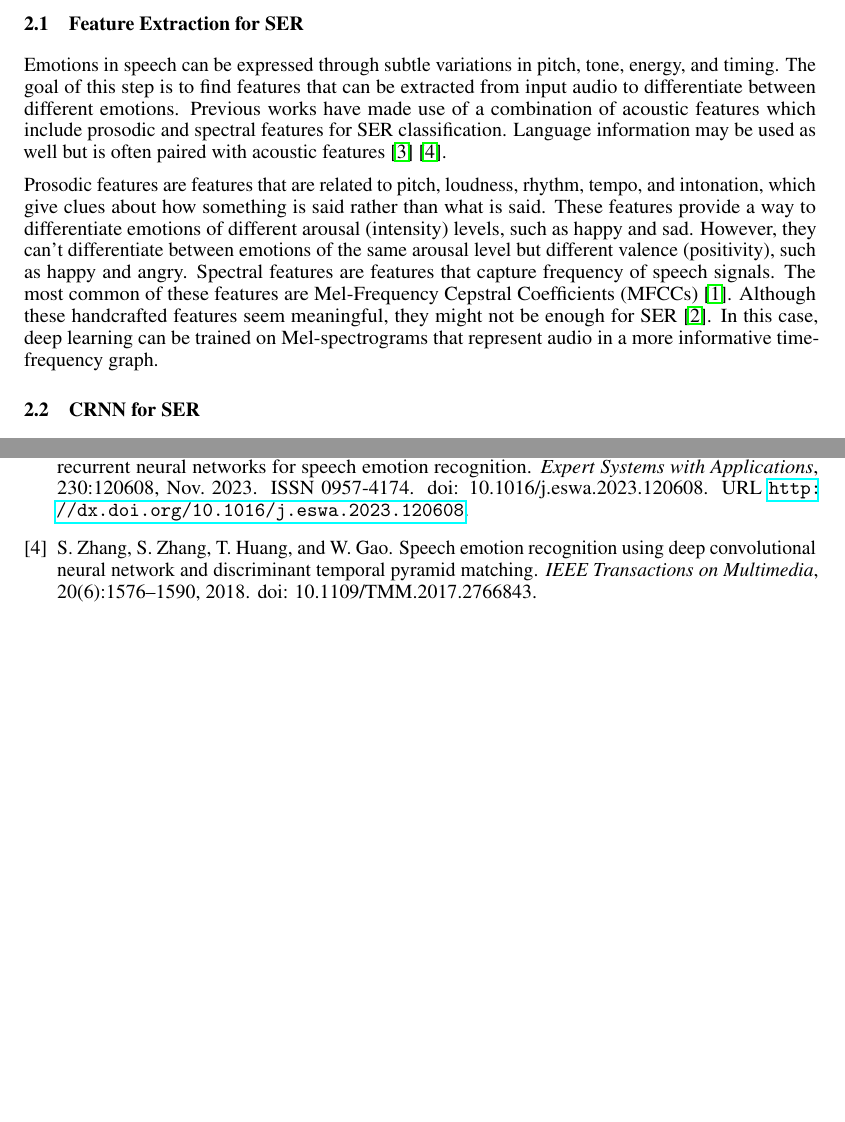
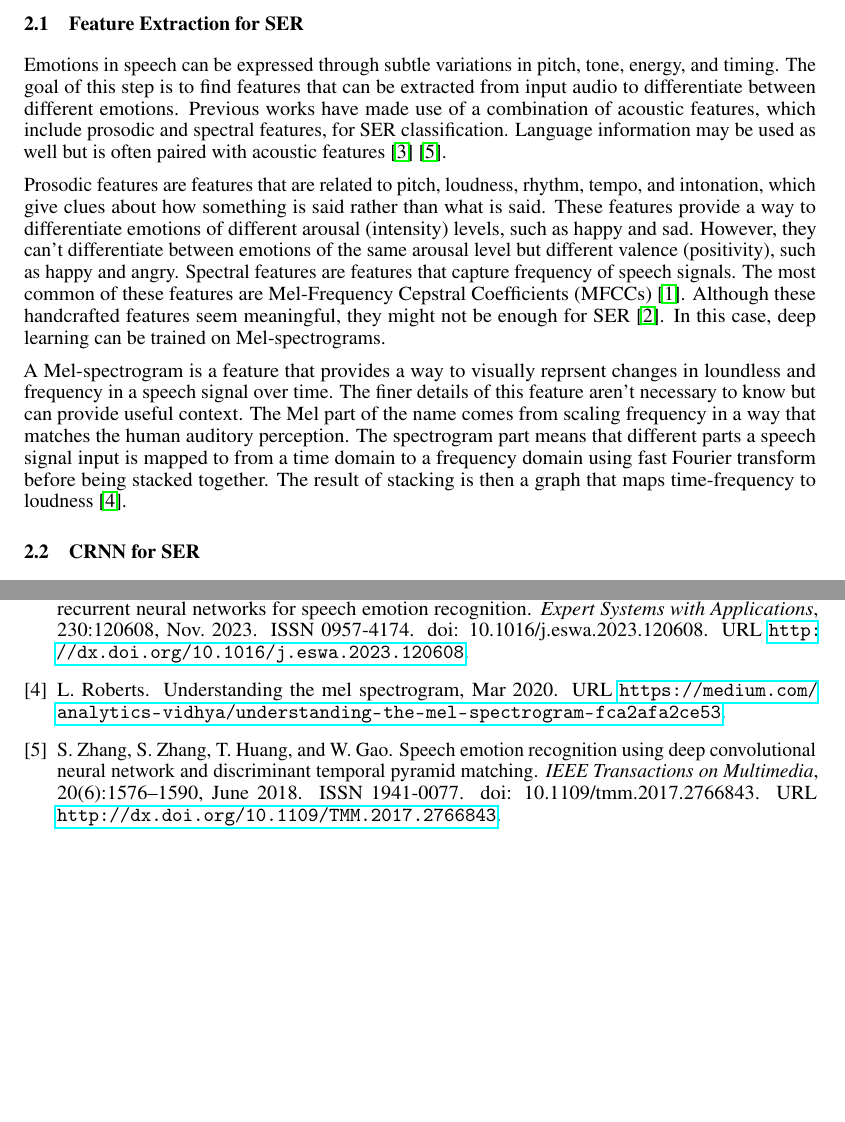
Before and after one commit to RuthlessRu/vigilant-fishstick, a LaTeX paper (main.tex, which reads references.bib, sections/background.tex): two parts of pages 2 and 6 of 6, joined at a grey line, cut so that both start at the same text, the shorter picture padded with empty space. Compiled offline with pdfLaTeX.

Commit message:
Explanation of Mel-spectrograms and minor fixes

```diff
--- a/references.bib
+++ b/references.bib
@@ -39,0 +34,2 @@
+  url = {http://dx.doi.org/10.1109/TMM.2017.2766843},
+  DOI = {10.1109/tmm.2017.2766843},
@@ -40,3 +41,6 @@
+  month = jun,
+  pages = {1576–1590}
+}
 
 @article{Hashem2023,
   title = {Speech emotion recognition approaches: A systematic review},
@@ -51,3 +55,13 @@
   month = oct,
   pages = {102974}
 }
+
+@misc{Roberts2020,
+  title={Understanding the mel spectrogram},
+  url={https://medium.com/analytics-vidhya/understanding-the-mel-spectrogram-fca2afa2ce53},
+  journal={Medium},
+  publisher={Analytics Vidhya},
+  author={Roberts, Leland},
+  year={2020},
+  month={Mar}
+}
--- a/sections/background.tex
+++ b/sections/background.tex
@@ -20,7 +20,7 @@ Emotions in speech can be expressed
 through subtle variations in pitch, tone, energy, and timing. The goal of this
 step is to find features that can be extracted from input audio to differentiate
 between different emotions. Previous works have made use of a combination of
-acoustic features which include prosodic and spectral features for SER
+acoustic features, which include prosodic and spectral features, for SER
 classification. Language information may be used as well but is often paired
 with acoustic features \citep{Pham2023} \cite{Zhang2018}.
 
@@ -33,8 +33,16 @@ level but different valence (positivity), such as happy and angry. Spectral
 features are features that capture frequency of speech signals. The most common
 of these features are Mel-Frequency Cepstral Coefficients (MFCCs) \citep{Hashem2023}. Although
 these handcrafted features seem meaningful, they might not be enough for SER \citep{Koduru2020}.
-In this case, deep learning can be trained on Mel-spectrograms that represent
-audio in a more informative time-frequency graph.
+In this case, deep learning can be trained on Mel-spectrograms.
+
+A Mel-spectrogram is a feature that provides a way to visually reprsent changes in loundless
+and frequency in a speech signal over time. The finer details of this
+feature aren't necessary to know but can provide useful context. The Mel part of the name comes
+from scaling frequency in a way that matches the human auditory perception.
+The spectrogram part means that different parts a speech
+signal input is mapped to from a time domain to a frequency domain using
+fast Fourier transform before being stacked together. The result of stacking is
+then a graph that maps time-frequency to loudness \citep{Roberts2020}.
 
 \subsection{CRNN for SER}
 Most SER models use deep learning as they provide
```
Also changed, not shown: sections/architecture_figure.tex (+1 -1 lines), references.bib (17 more changed lines).
